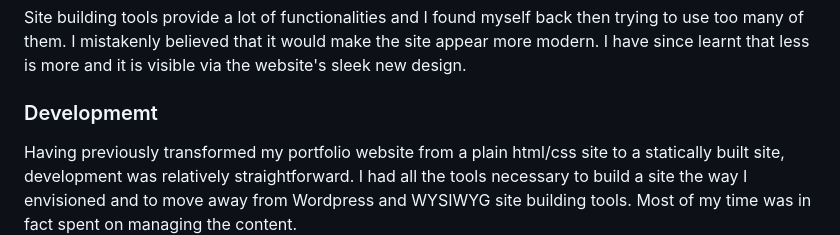
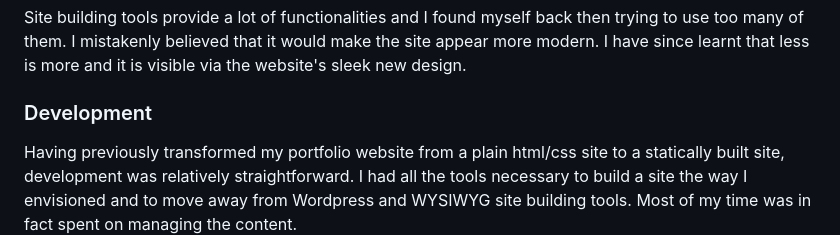
Before and after one commit to laurielim/laurielim.github.io, a Markdown page: src/portfolio/performance-plastics.md, the part around the change. GitHub-like rendering.

Commit message:
Fix typo

```diff
--- a/src/portfolio/performance-plastics.md
+++ b/src/portfolio/performance-plastics.md
@@ -53,7 +53,7 @@ The new UI is simpler. For example, the old content sidebar, which was some sort
 
 Site building tools provide a lot of functionalities and I found myself back then trying to use too many of them. I mistakenly believed that it would make the site appear more modern. I have since learnt that less is more and it is visible via the website's sleek new design.
 
-### Developmemt
+### Development
 
 Having previously transformed my portfolio website from a plain html/css site to a statically built site, development was relatively straightforward. I had all the tools necessary to build a site the way I envisioned and to move away from Wordpress and WYSIWYG site building tools. Most of my time was in fact spent on managing the content.
 
```
